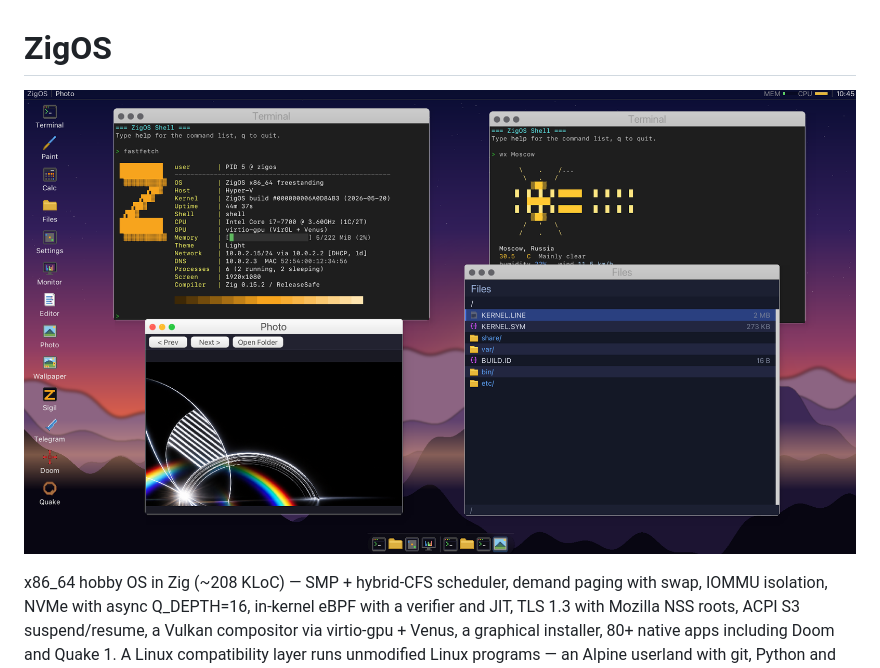
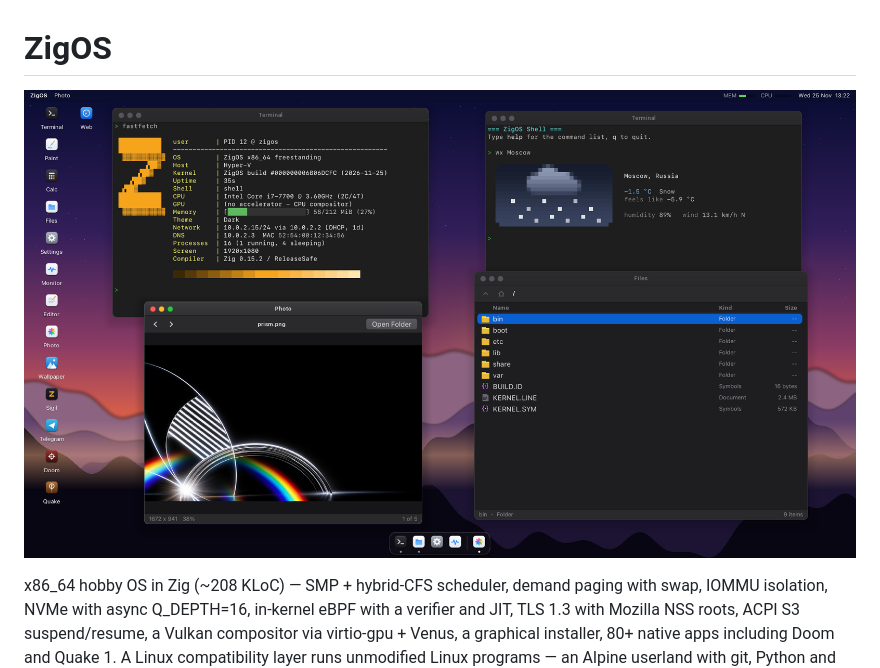
Before and after one commit to Asphorr/zigos-arch, a Markdown page: README.md, the part around the change. Drawn GitHub-style; pictures changed too: docs/screenshots/screenshot6.png (added).

Commit message:
README: a screenshot of today's desktop
The one from May showed the old window frames, icons and wx. The scene
is the same: fastfetch, wx Moscow, the photo viewer, the file manager.

Co-Authored-By: Claude Fable 5.2 <noreply@anthropic.com>

```diff
--- a/README.md
+++ b/README.md
@@ -1,6 +1,6 @@
 # ZigOS
 
-![ZigOS desktop](docs/screenshots/screenshot5.png)
+![ZigOS desktop](docs/screenshots/screenshot6.png)
 
 x86_64 hobby OS in Zig (~208 KLoC) — SMP + hybrid-CFS scheduler, demand
 paging with swap, IOMMU isolation, NVMe with async Q_DEPTH=16, in-kernel
```
